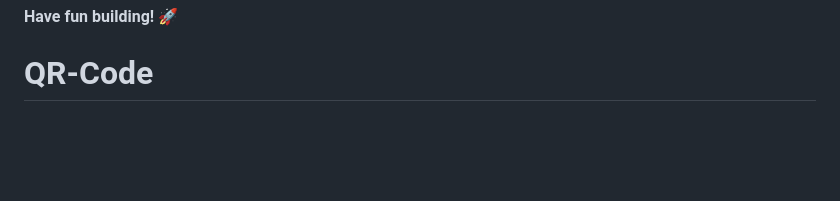
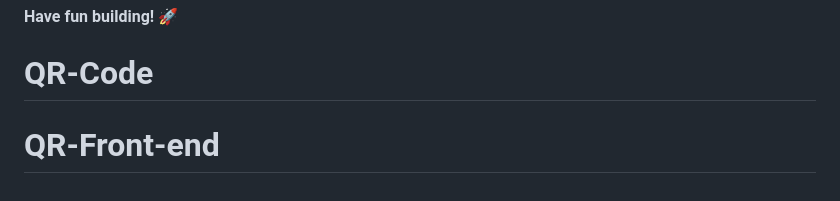
Before and after one commit to Lefty3/QR-Code, a Markdown page: README.md, the part around the change. Drawn GitHub-style; blank space fills up the shorter version.

```diff
--- a/README.md
+++ b/README.md
@@ -86,3 +86,4 @@ This challenge is completely free. Please share it with anyone who will find it
 
 **Have fun building!** 🚀
 # QR-Code
+# QR-Front-end
```
